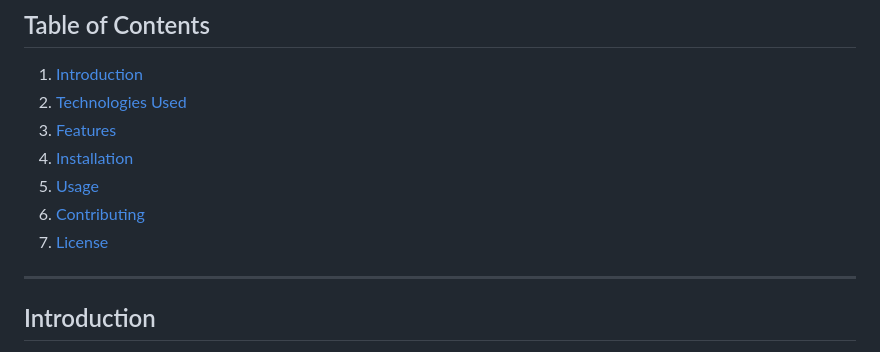
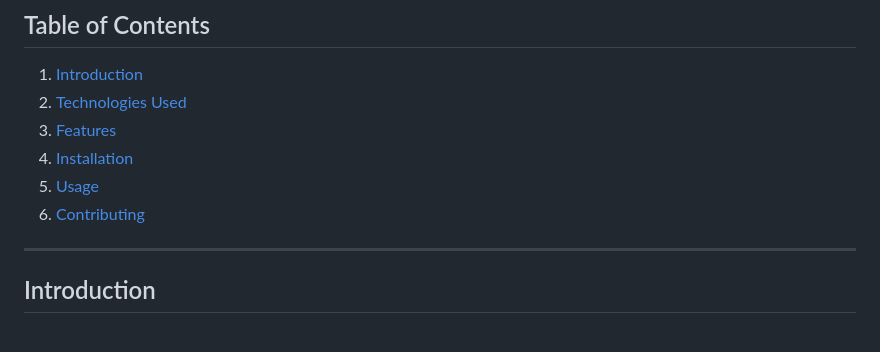
Before and after one commit to rish672003/Project-1, a Markdown page: passwordgenerator/Readme.md, the part around the change. GitHub-like rendering.

```diff
--- a/passwordgenerator/Readme.md
+++ b/passwordgenerator/Readme.md
@@ -11,7 +11,6 @@ A simple and customizable password generator web application that allows users t
 4. [Installation](#installation)
 5. [Usage](#usage)
 6. [Contributing](#contributing)
-7. [License](#license)
 
 ---
 
```
